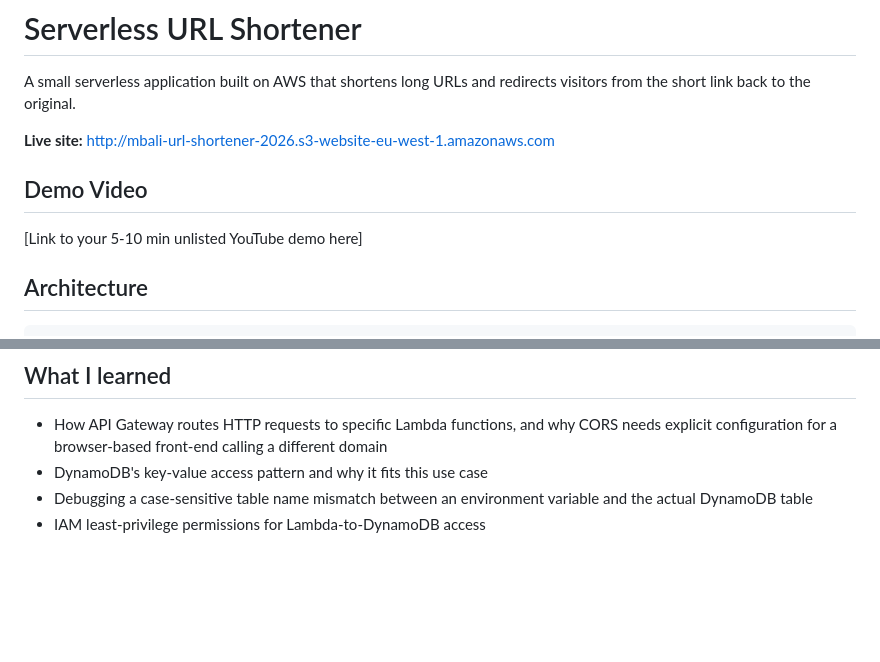
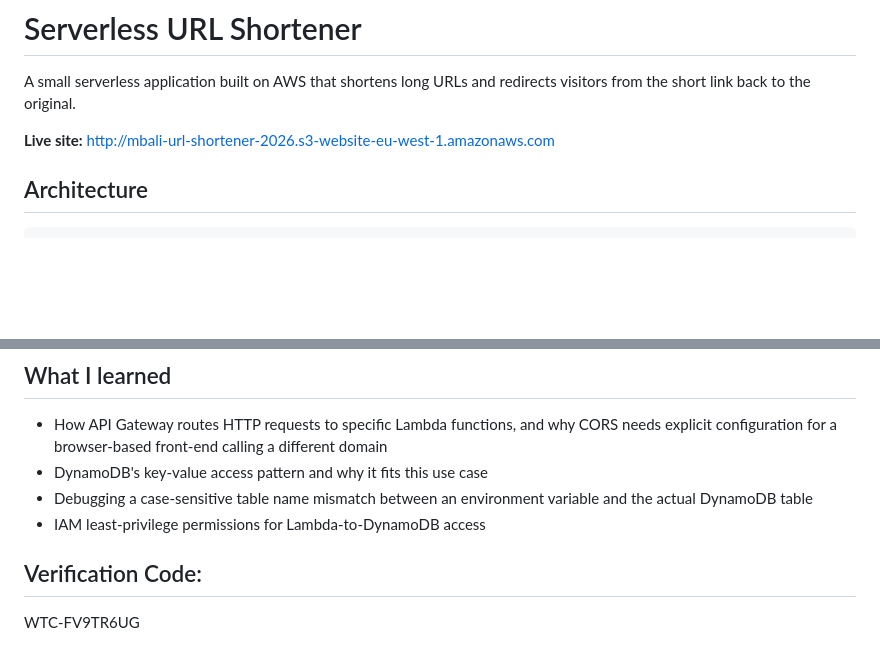
Before and after one commit to MbaliMacu-31/serverless-url-shortener, a Markdown page: README.md, 2 parts joined by grey strips. GitHub-like rendering; blank space fills up the shorter version.

Commit message:
Add WTC verification code

```diff
--- a/README.md
+++ b/README.md
@@ -3,9 +3,6 @@
 A small serverless application built on AWS that shortens long URLs and redirects visitors from the short link back to the original.
 
 **Live site:** http://mbali-url-shortener-2026.s3-website-eu-west-1.amazonaws.com
-
-## Demo Video
-[Link to your 5-10 min unlisted YouTube demo here]
 
 ## Architecture
 
@@ -69,3 +66,6 @@ User (browser)
 - DynamoDB's key-value access pattern and why it fits this use case
 - Debugging a case-sensitive table name mismatch between an environment variable and the actual DynamoDB table
 - IAM least-privilege permissions for Lambda-to-DynamoDB access
+
+## Verification Code:
+WTC-FV9TR6UG
```
